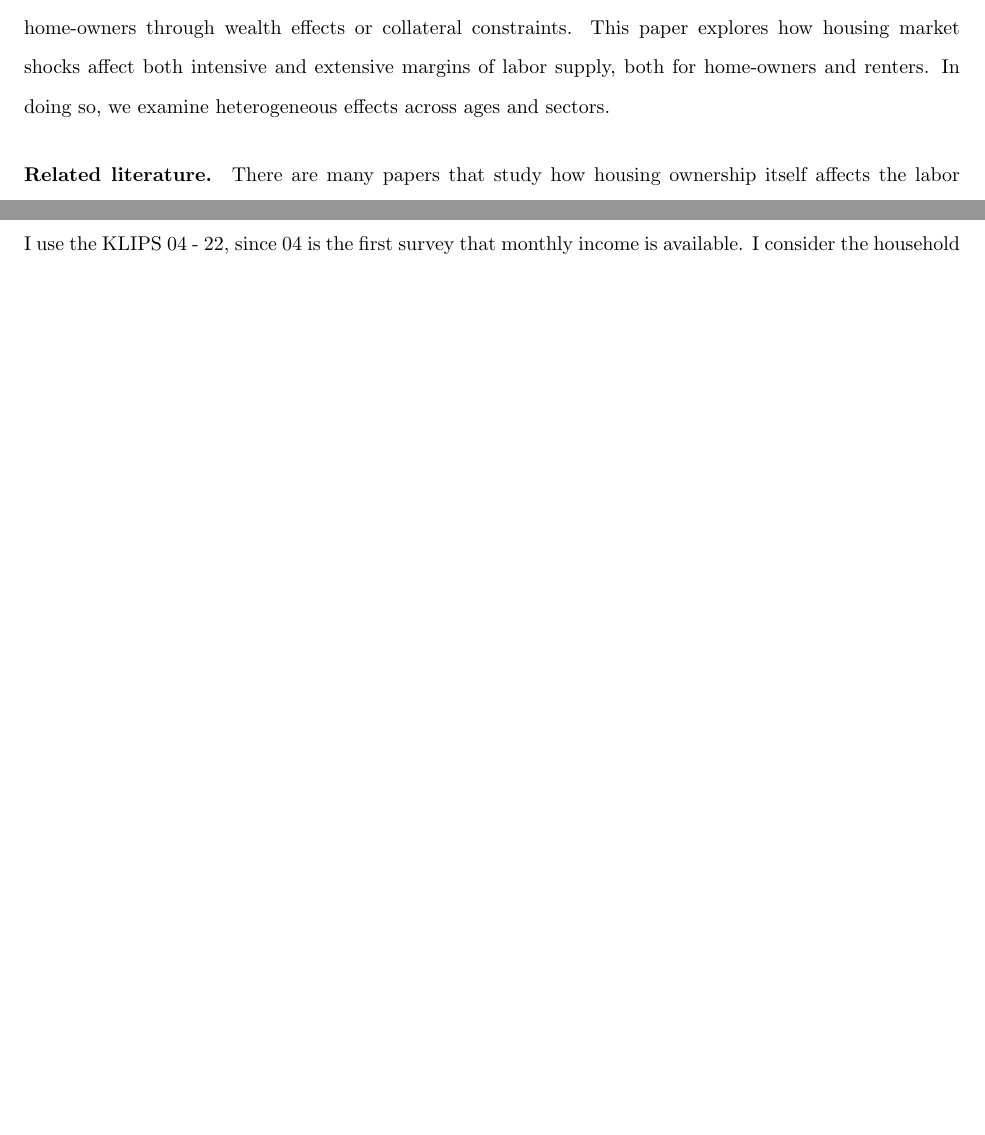
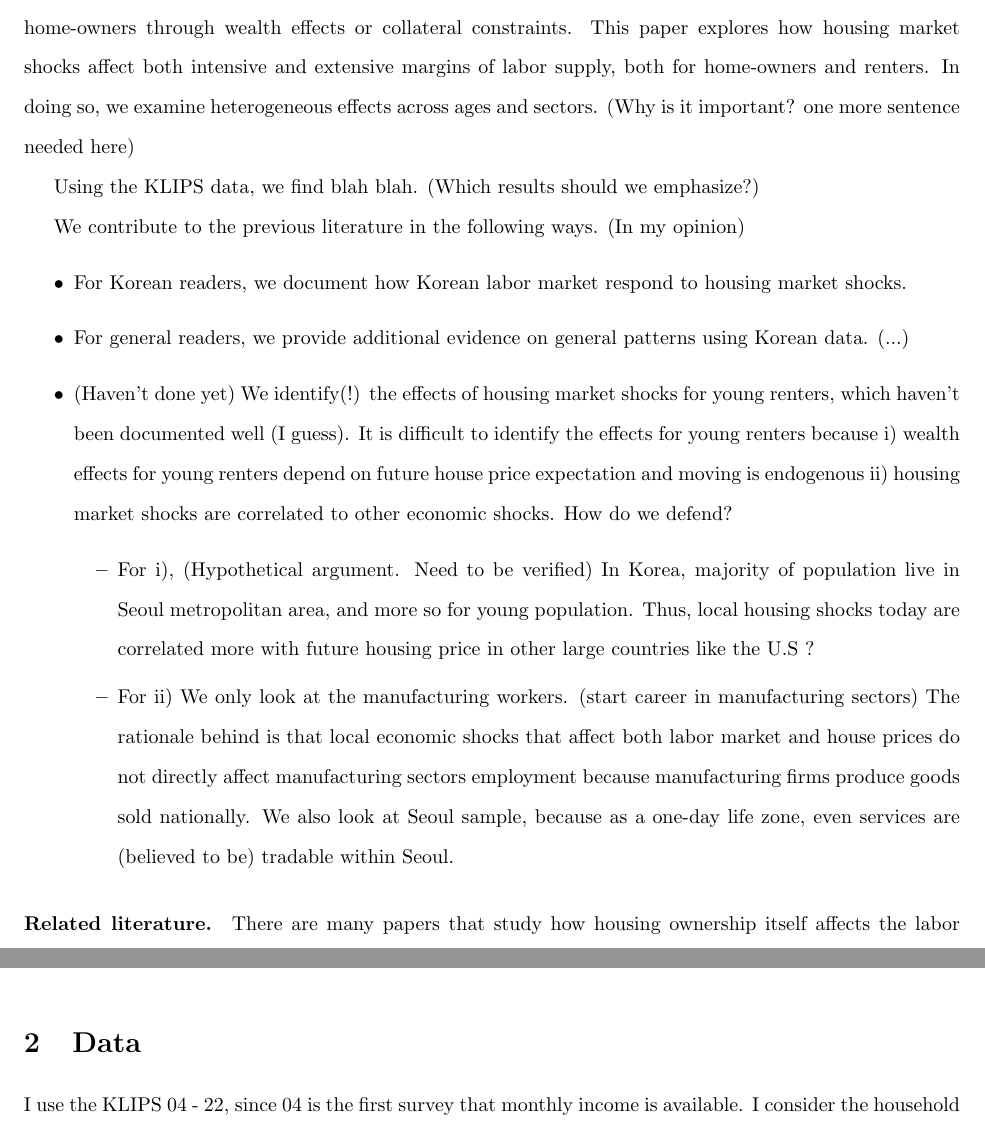
Before and after one commit to jum392/Housing-Market, a LaTeX paper (PDF/hp_ls.tex): two parts of pages 2 and 3 of 6 before the commit and two parts of pages 2 and 3 of 7 after it, joined at a grey line, cut so that both start at the same text, the shorter picture padded with empty space. Compiled offline with LaTeX, dvips and Ghostscript.

Commit message:
some changes

```diff
--- a/PDF/hp_ls.tex
+++ b/PDF/hp_ls.tex
@@ -52,7 +52,7 @@
 \author{
     Inhyuk Choi\thanks{Email: \texttt{\href{mailto:ichoi@psu.edu}{ichoi@psu.edu}}.}
     \and
-    Ji-Woong Moon\thanks{Email: \texttt{\href{mailto:jum392@psu.edu}{jum392@psu.edu}}.}
+    Ji-Woong Moon\thanks{Email: \texttt{\href{mailto:jiwoong@mail.shufe.edu.cn}{jiwoong@mail.shufe.edu.cn}}.}
     }
 \date{February 2020}
 
@@ -69,7 +69,20 @@
 \newpage
 
 \section{Introduction}\label{sec:intro}
-In many countries, including South Korea and the U.S., housing is the single most important asset for households. As such, it is a primary interest for economists to exploring how housing market influences labor supply decisions of workers. Previous literature mainly interests in the extensive margin choice of home-owners through wealth effects or collateral constraints. This paper explores how housing market shocks affect both intensive and extensive margins of labor supply, both for home-owners and renters. In doing so, we examine heterogeneous effects across ages and sectors.
+In many countries, including South Korea and the U.S., housing is the single most important asset for households. As such, it is a primary interest for economists to exploring how housing market influences labor supply decisions of workers. Previous literature mainly interests in the extensive margin choice of home-owners through wealth effects or collateral constraints. This paper explores how housing market shocks affect both intensive and extensive margins of labor supply, both for home-owners and renters. In doing so, we examine heterogeneous effects across ages and sectors. (Why is it important? one more sentence needed here)
+
+Using the KLIPS data, we find blah blah. (Which results should we emphasize?)
+
+We contribute to the previous literature in the following ways. (In my opinion)
+\begin{itemize}
+	\item For Korean readers, we document how Korean labor market respond to housing market shocks.
+	\item For general readers, we provide additional evidence on general patterns using Korean data. (...)
+	\item (Haven't done yet) We identify(!) the effects of housing market shocks for young renters, which haven't been documented well (I guess). It is difficult to identify the effects for young renters because i) wealth effects for young renters depend on future house price expectation and moving is endogenous ii) housing market shocks are correlated to other economic shocks. How do we defend?
+	\begin{itemize}
+		\item For i), (Hypothetical argument. Need to be verified) In Korea, majority of population live in Seoul metropolitan area, and more so for young population. Thus, local housing shocks today are correlated more with future housing price in other large countries like the U.S ?
+		\item For ii) We only look at the manufacturing workers. (start career in manufacturing sectors) The rationale behind is that local economic shocks that affect both labor market and house prices do not directly affect manufacturing sectors employment because manufacturing firms produce goods sold nationally. We also look at Seoul sample, because as a one-day life zone, even services are (believed to be) tradable within Seoul.
+	\end{itemize}
+\end{itemize}
 
 \paragraph{Related literature.} There are many papers that study how housing ownership itself affects the labor supply, especially focusing on extensive margin of the labor supply (cf, Oswald hypothesis). I will refer the literature review of Broulikova et al. (2020).
 
```
Also changed, not shown: PDF/hp_ls.bbl (added), PDF/hp_ls.pdf, 5 other files.
